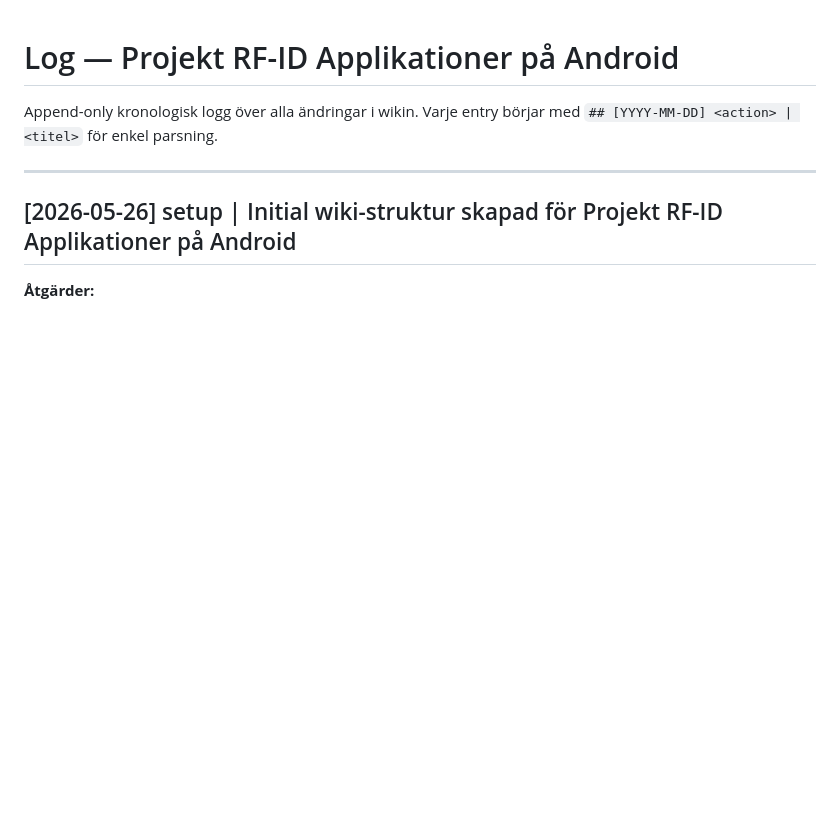
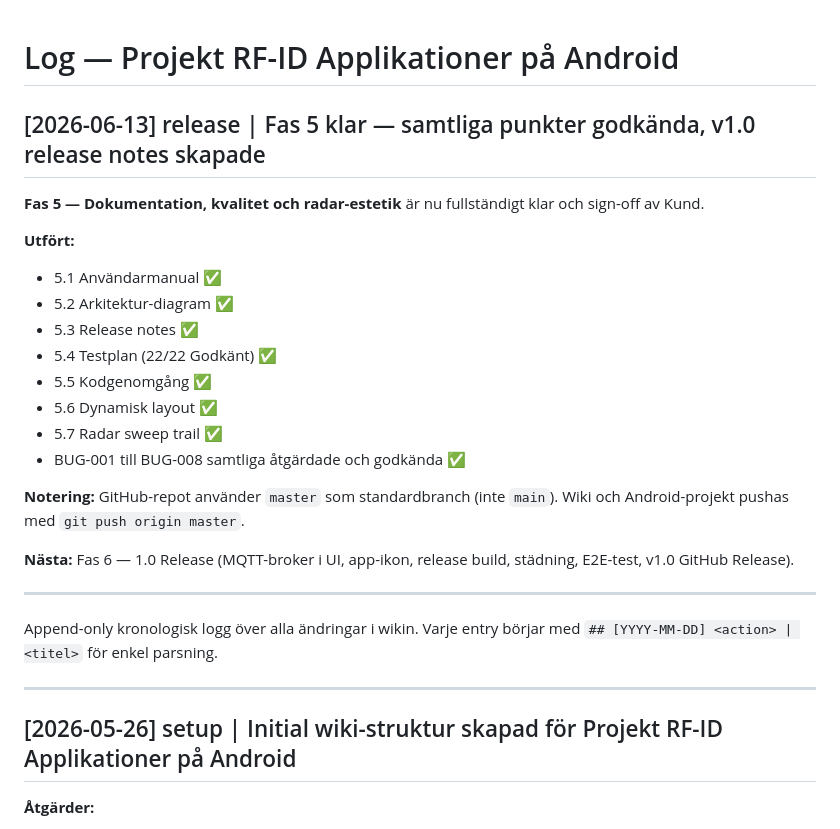
Before and after one commit to JoaBerra/rfid-manager, a Markdown page: wiki/log.md, the part around the change. GitHub-like rendering; blank space fills up the shorter version.

Commit message:
Notering: GitHub default branch är master

```diff
--- a/wiki/log.md
+++ b/wiki/log.md
@@ -1,4 +1,24 @@
 # Log — Projekt RF-ID Applikationer på Android
+
+## [2026-06-13] release | Fas 5 klar — samtliga punkter godkända, v1.0 release notes skapade
+
+**Fas 5 — Dokumentation, kvalitet och radar-estetik** är nu fullständigt klar och sign-off av Kund.
+
+**Utfört:**
+- 5.1 Användarmanual ✅
+- 5.2 Arkitektur-diagram ✅
+- 5.3 Release notes ✅
+- 5.4 Testplan (22/22 Godkänt) ✅
+- 5.5 Kodgenomgång ✅
+- 5.6 Dynamisk layout ✅
+- 5.7 Radar sweep trail ✅
+- BUG-001 till BUG-008 samtliga åtgärdade och godkända ✅
+
+**Notering:** GitHub-repot använder `master` som standardbranch (inte `main`). Wiki och Android-projekt pushas med `git push origin master`.
+
+**Nästa:** Fas 6 — 1.0 Release (MQTT-broker i UI, app-ikon, release build, städning, E2E-test, v1.0 GitHub Release).
+
+---
 
 Append-only kronologisk logg över alla ändringar i wikin. Varje entry börjar med `## [YYYY-MM-DD] <action> | <titel>` för enkel parsning.
 
```
Also changed, not shown: wiki/Release-Notes.md (+1 -0 lines).
